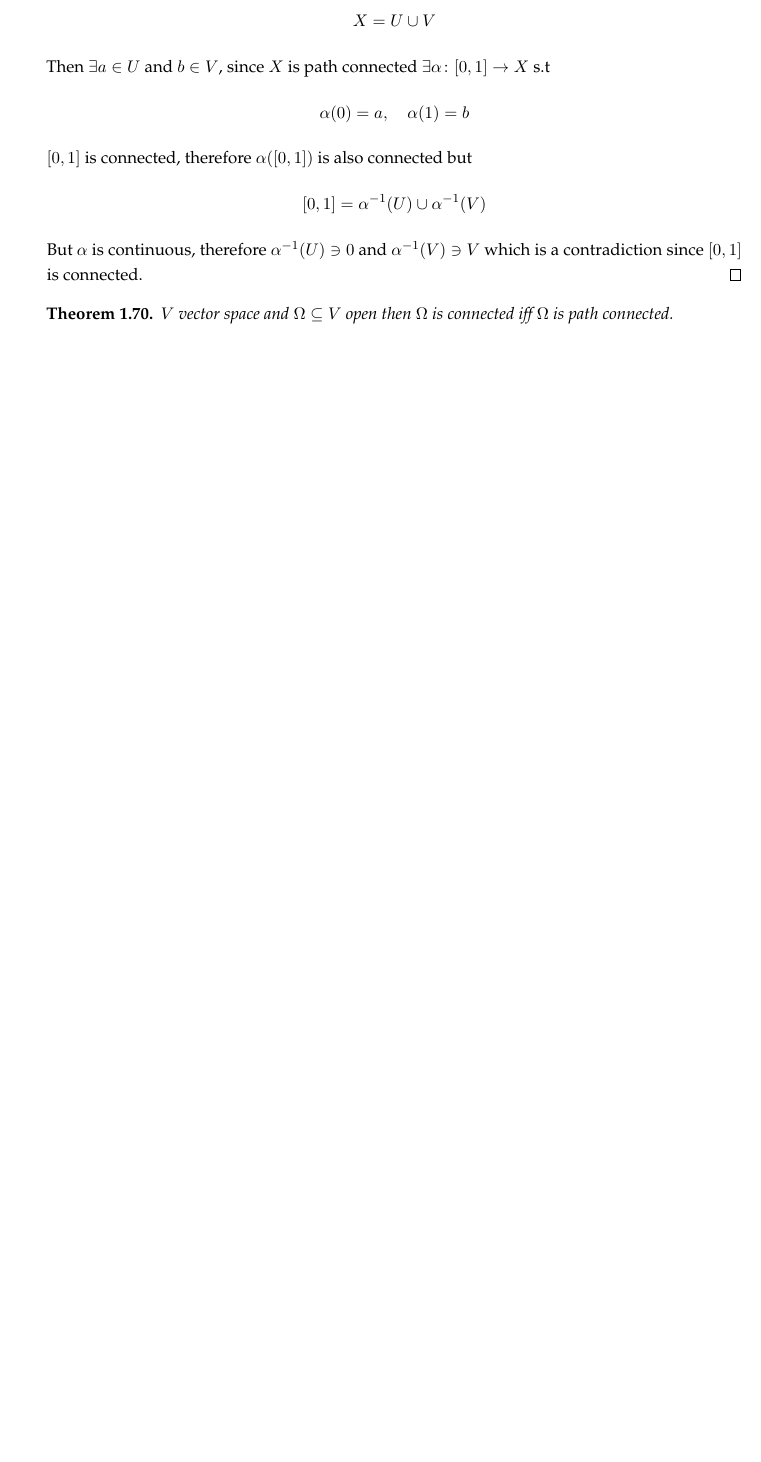
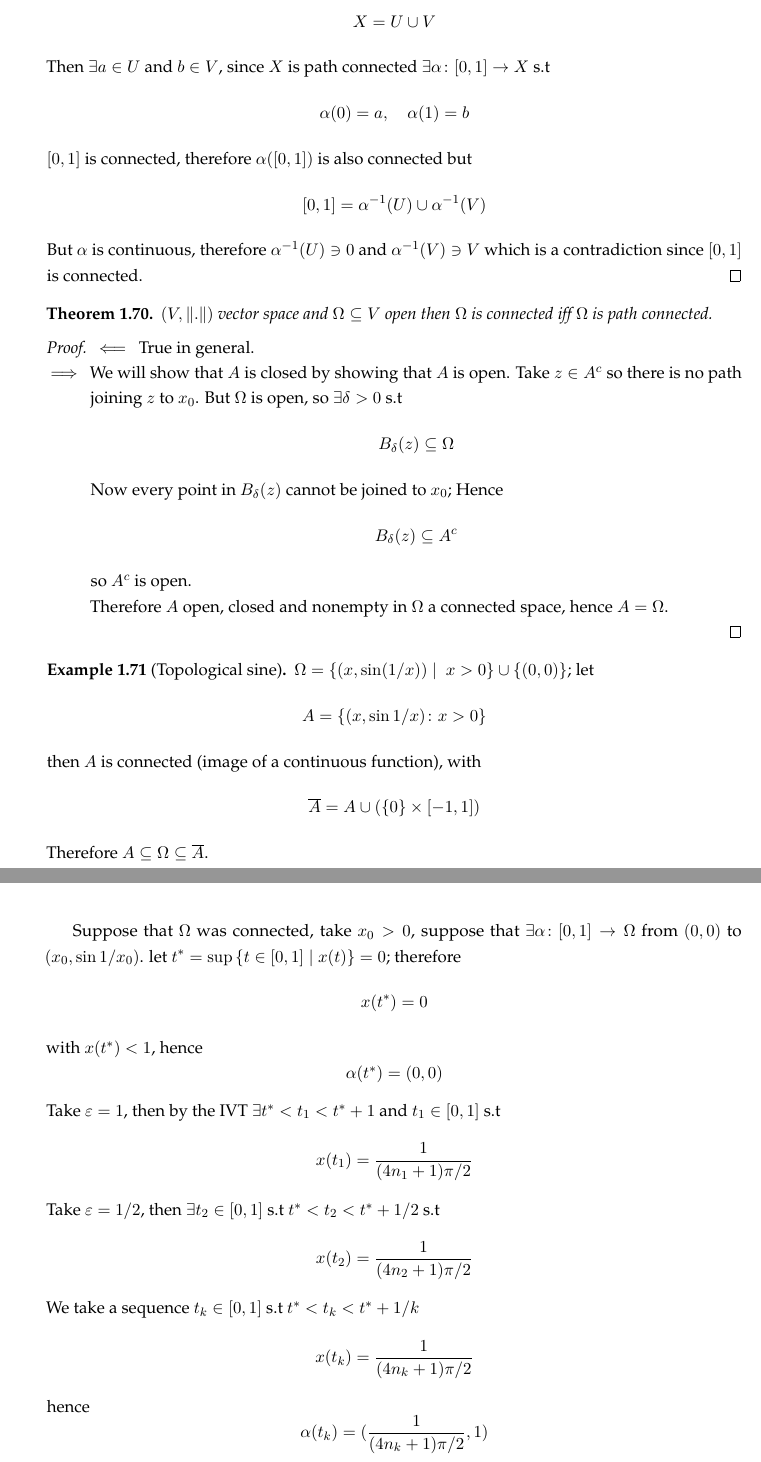
Before and after one commit to gkhater/Advanced-Calculus, a LaTeX document (notes.tex): part of page 18 of 18 before the commit and two parts of pages 18 and 19 of 21 after it, the two joined at a grey line, cut so that both start at the same text, the shorter picture padded with empty space. Compiled offline with pdfLaTeX.

Commit message:
finished connectedness -- started differentiability

```diff
--- a/notes.tex
+++ b/notes.tex
@@ -929,6 +929,41 @@ Note that the converse is false.
 \end{proof}
 
 \begin{theorem}
-    $V$ vector space and $\Omega \subseteq V$ open then $\Omega$ is connected iff $\Omega$ is path connected.
+    $(V, \norm{.})$ vector space and $\Omega \subseteq V$ open then $\Omega$ is connected iff $\Omega$ is path connected.
 \end{theorem}
 
+\begin{proof}
+    \begin{itemize}
+        \item[$\impliedby$] True in general.
+        \item[$\implies$] We will show that $A$ is closed by showing that $A$ is open. Take $z \in A^c$ so there is no path joining $z$ to $x_0$.
+        But $\Omega$ is open, so $\exists \delta > 0$ s.t
+        $$B_\delta (z) \subseteq \Omega$$
+        Now every point in $B_\delta(z)$ cannot be joined to $x_0$; Hence
+        $$B_\delta(z) \subseteq A^c$$
+        so $A^c$ is open.
+
+        Therefore $A$ open, closed and nonempty in $\Omega$ a connected space, hence $A = \Omega$.
+    \end{itemize}
+\end{proof}
+
+\begin{example}[Topological sine]
+    $\Omega = \set{(x, \sin(1/x)) \mid \ x > 0} \cup \set{(0,0)}$; let
+    $$A = \set{(x, \sin 1/x) \colon x > 0}$$
+    then $A$ is connected (image of a continuous function), with
+    $$\overline{A} = A \cup (\set{0} \times [-1,1])$$
+    Therefore $A \subseteq \Omega \subseteq \overline{A}$.
+
+    Suppose that $\Omega$ was connected, take $x_0 > 0$, suppose that $\exists \alpha \colon [0,1] \to \Omega$ from $(0,0)$ to $(x_0, \sin 1/x_0)$.
+    let $t^* = \sup \set{t \in [0,1] \mid x(t)} = 0$; therefore
+    $$x(t^*) = 0$$
+    with $x(t^*) < 1$, hence
+    $$\alpha (t^*) = (0,0)$$
+    Take $\varepsilon = 1$, then by the IVT $\exists t^* < t_1 < t^* + 1$ and $t_1 \in [0,1]$ s.t
+    $$x(t_1) =  \frac{1}{(4n_1 + 1) \pi /2}$$
+    Take $\varepsilon= 1/2$, then $\exists t_2 \in [0,1]$ s.t $t^* < t_2 < t^* + 1/2$  s.t
+    $$x(t_2) = \frac{1}{(4n_2 + 1) \pi /2}$$
+    We take a sequence $t_k \in [0,1]$ s.t $t^* < t_k < t^* + 1/k$
+    $$x(t_k) = \frac{1}{(4n_k + 1) \pi /2}$$
+    hence
+    $$\alpha(t_k) = (\frac{1}{(4n_k + 1) \pi /2}, 1)$$
+    With $t_k \to t^*$, therefore
@@ -934,0 +994,2 @@ Note that the converse is false.
+        Take any $x \ne 0$ then
+        $$\norm{\frac{x}{\norm{x}_V} \cdot \delta / 2}_V = \delta / 2$$
```
Also changed, not shown: notes.tex (69 more changed lines).
